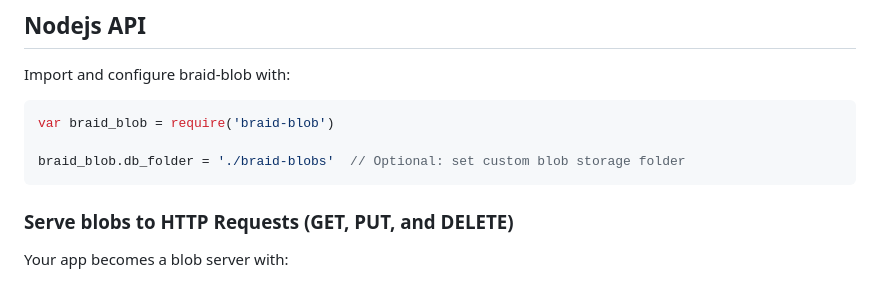
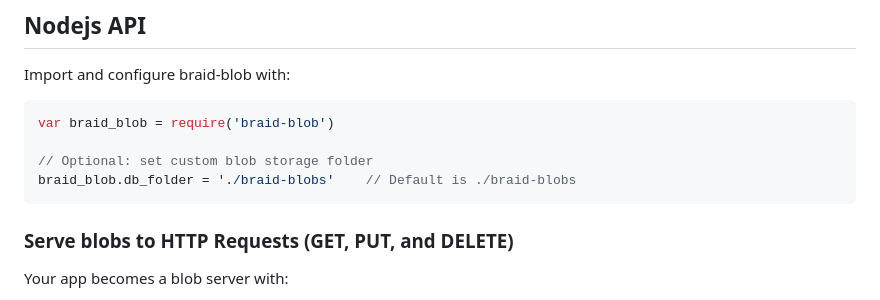
Before and after one commit to braid-org/braid-blob, a Markdown page: README.md, the part around the change. GitHub-like rendering.

Commit message:
Improve readme

````diff
--- a/README.md
+++ b/README.md
@@ -71,7 +71,8 @@ Import and configure braid-blob with:
 ```javascript
 var braid_blob = require('braid-blob')
 
-braid_blob.db_folder = './braid-blobs'  // Optional: set custom blob storage folder
+// Optional: set custom blob storage folder
+braid_blob.db_folder = './braid-blobs'    // Default is ./braid-blobs
 ```
 
 ### Serve blobs to HTTP Requests (GET, PUT, and DELETE)
````
